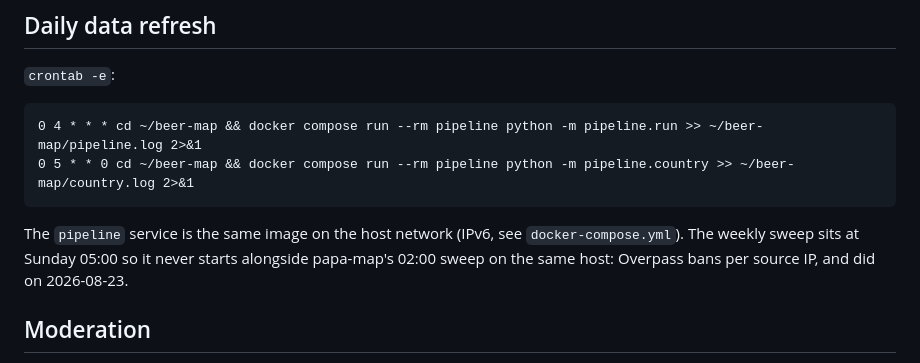
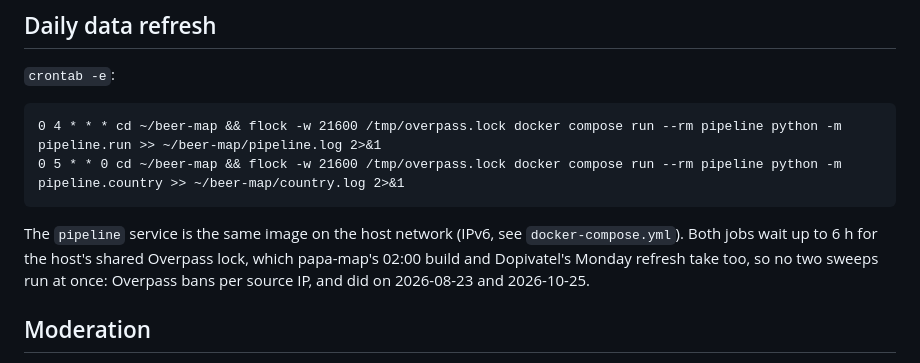
Before and after one commit to jakubwaller/beer-map, a Markdown page: docs/DEPLOY.md, the part around the change. Rendered like a GitHub page.

````diff
--- a/docs/DEPLOY.md
+++ b/docs/DEPLOY.md
@@ -41,12 +41,13 @@ exported GeoJSON belongs in `web-data/`**. The app refuses to start if
 
 `crontab -e`:
 ```cron
-0 4 * * * cd ~/beer-map && docker compose run --rm pipeline python -m pipeline.run >> ~/beer-map/pipeline.log 2>&1
-0 5 * * 0 cd ~/beer-map && docker compose run --rm pipeline python -m pipeline.country >> ~/beer-map/country.log 2>&1
+0 4 * * * cd ~/beer-map && flock -w 21600 /tmp/overpass.lock docker compose run --rm pipeline python -m pipeline.run >> ~/beer-map/pipeline.log 2>&1
+0 5 * * 0 cd ~/beer-map && flock -w 21600 /tmp/overpass.lock docker compose run --rm pipeline python -m pipeline.country >> ~/beer-map/country.log 2>&1
 ```
 The `pipeline` service is the same image on the host network (IPv6, see
-`docker-compose.yml`). The weekly sweep sits at Sunday 05:00 so it never starts alongside
-papa-map's 02:00 sweep on the same host: Overpass bans per source IP, and did on 2026-08-23.
+`docker-compose.yml`). Both jobs wait up to 6 h for the host's shared Overpass lock, which
+papa-map's 02:00 build and Dopivatel's Monday refresh take too, so no two sweeps run at once:
+Overpass bans per source IP, and did on 2026-08-23 and 2026-10-25.
 
 ## Moderation
 
````
Also changed, not shown: README.md (+5 -5 lines).
